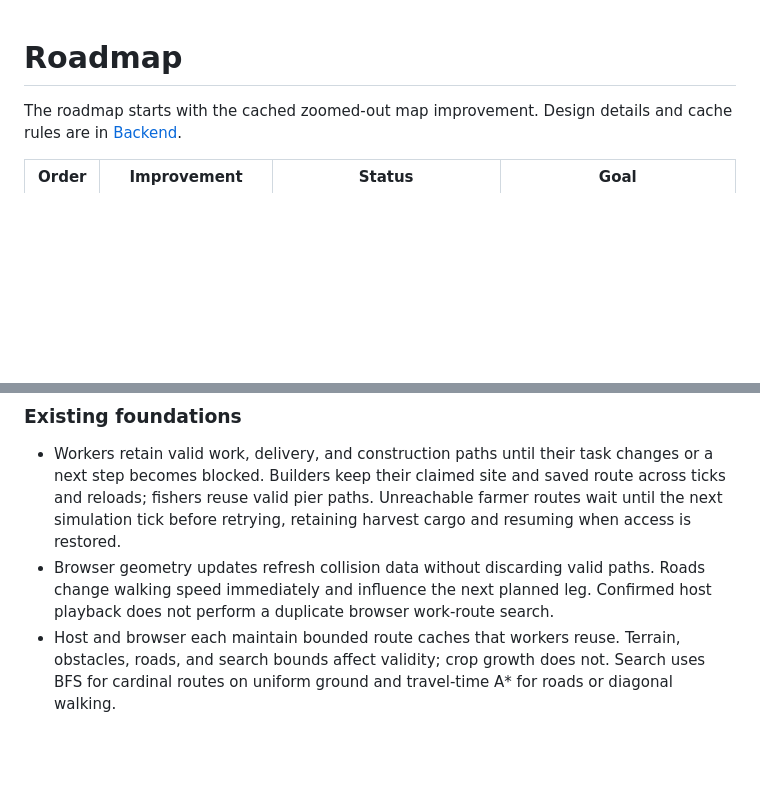
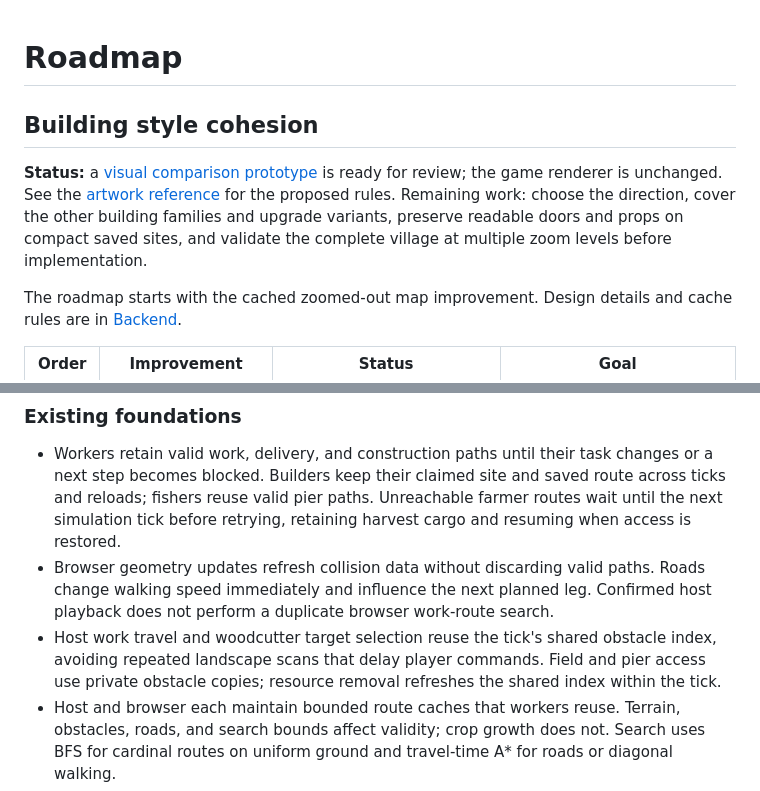
Before and after one commit to Loevano/grass-valley, a Markdown page: docs/ROADMAP.md, 2 parts joined by grey strips. Rendered like a GitHub page; blank space fills up the shorter version.

```diff
--- a/docs/ROADMAP.md
+++ b/docs/ROADMAP.md
@@ -1,4 +1,13 @@
 # Roadmap
+
+## Building style cohesion
+
+**Status:** a [visual comparison prototype](building-style-prototype.svg) is ready
+for review; the game renderer is unchanged. See the
+[artwork reference](ARTWORK.md#building-style-cohesion-prototype) for the proposed
+rules. Remaining work: choose the direction, cover the other building families
+and upgrade variants, preserve readable doors and props on compact saved sites,
+and validate the complete village at multiple zoom levels before implementation.
 
 The roadmap starts with the cached zoomed-out map improvement. Design details
 and cache rules are in [Backend](BACKEND.md#cached-zoomed-out-map).
@@ -253,6 +262,10 @@ are collected in [Pathing decisions](PATHING.md).
 - Browser geometry updates refresh collision data without discarding valid paths.
   Roads change walking speed immediately and influence the next planned leg.
   Confirmed host playback does not perform a duplicate browser work-route search.
+- Host work travel and woodcutter target selection reuse the tick's shared
+  obstacle index, avoiding repeated landscape scans that delay player commands.
+  Field and pier access use private obstacle copies; resource removal refreshes
+  the shared index within the tick.
 - Host and browser each maintain bounded route caches that workers reuse.
   Terrain, obstacles, roads, and search bounds affect validity; crop growth does not.
   Search uses BFS for cardinal routes on uniform ground and travel-time A*
```
Also changed, not shown: docs/ARTWORK.md (+26 -0 lines), docs/building-style-prototype.png (added), 5 other files.
